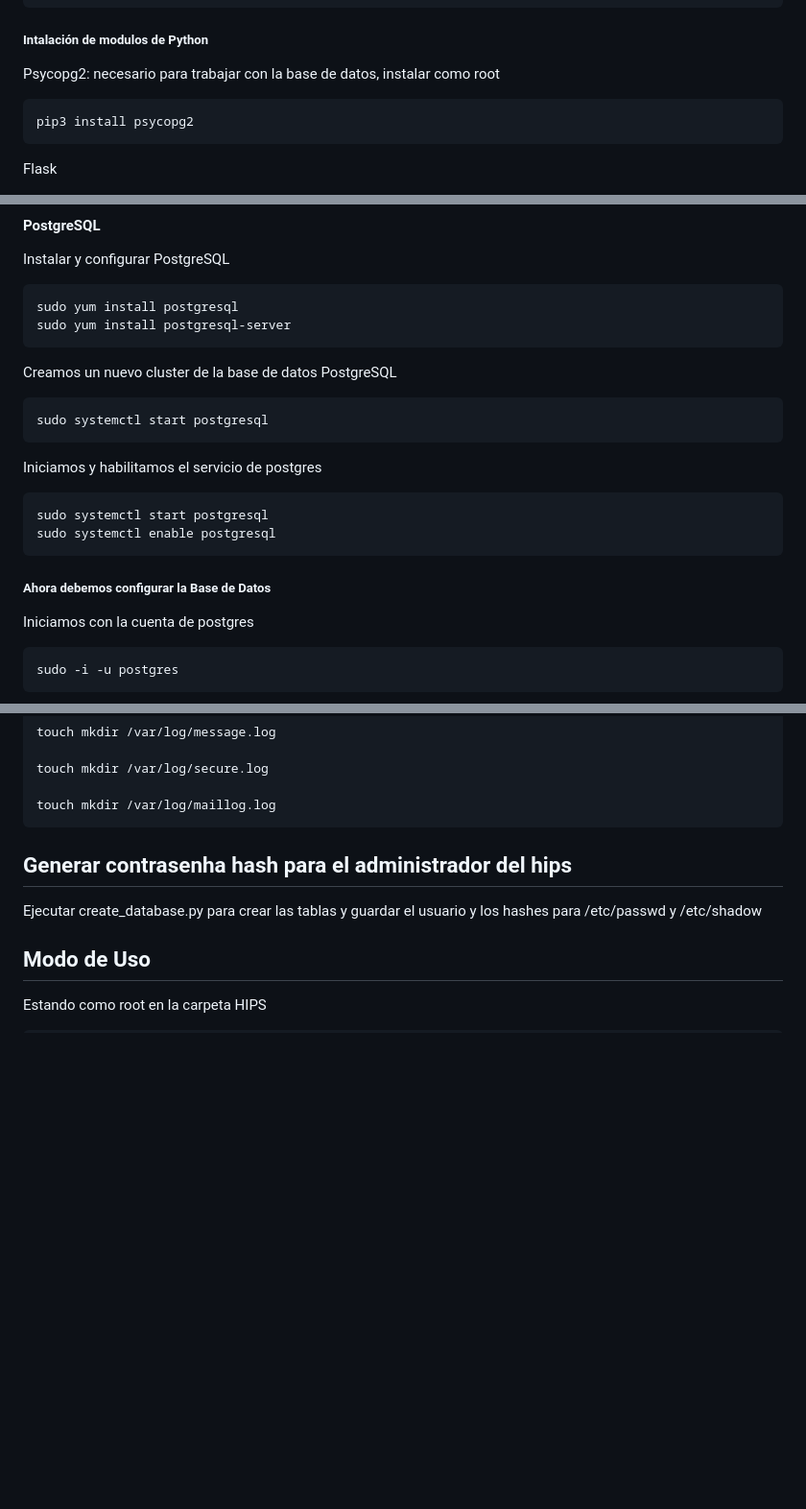
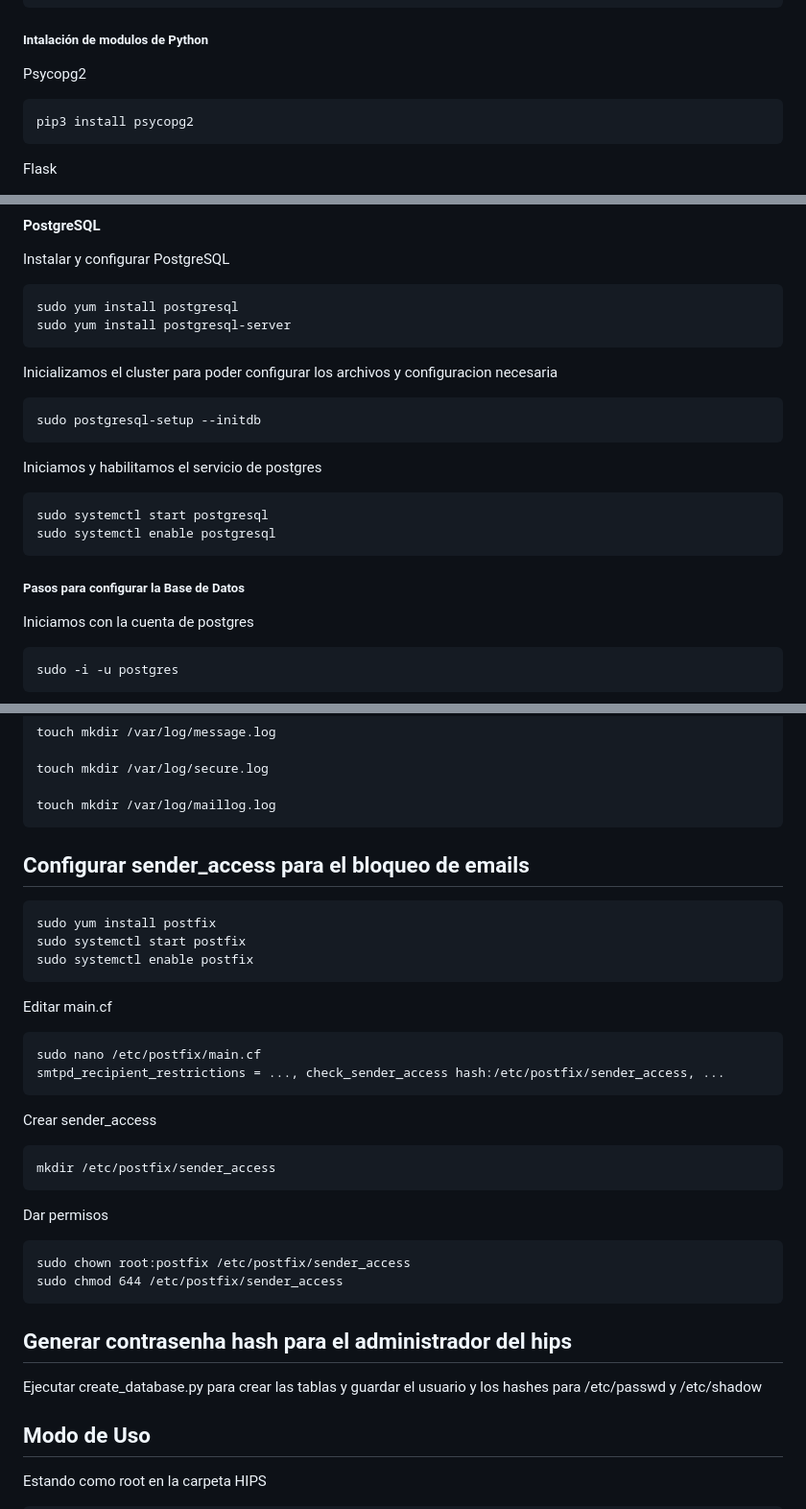
Before and after one commit to Christian-Arce/HIPS_SO2, a Markdown page: README.md, 3 parts joined by grey strips. Shown at 96% size. GitHub-like rendering; blank space fills up the shorter version.

```diff
--- a/README.md
+++ b/README.md
@@ -43,7 +43,7 @@ Instalar instalar Python3 y Pip3
 
 ##### Intalación de modulos de Python
 
-Psycopg2: necesario para trabajar con la base de datos, instalar como root
+Psycopg2
 
 
     pip3 install psycopg2
@@ -62,10 +62,9 @@ Instalar y configurar PostgreSQL
 
     sudo yum install postgresql
     sudo yum install postgresql-server
+Inicializamos el cluster para poder configurar los archivos y configuracion necesaria
 
-Creamos un nuevo cluster de la base de datos PostgreSQL
-
-    sudo systemctl start postgresql
+	sudo postgresql-setup --initdb
 
 Iniciamos y habilitamos el servicio de postgres
 
@@ -73,7 +72,7 @@ Iniciamos y habilitamos el servicio de postgres
     sudo systemctl enable postgresql
 
 
-##### Ahora debemos configurar la Base de Datos
+##### Pasos para configurar la Base de Datos
 Iniciamos con la cuenta de postgres
 
     sudo -i -u postgres
@@ -176,6 +175,24 @@ Crear los logs
     touch mkdir /var/log/secure.log
 
     touch mkdir /var/log/maillog.log
+
+## Configurar sender_access para el bloqueo de emails
+	sudo yum install postfix
+	sudo systemctl start postfix
+	sudo systemctl enable postfix
+ Editar main.cf
+
+  	sudo nano /etc/postfix/main.cf
+   	smtpd_recipient_restrictions = ..., check_sender_access hash:/etc/postfix/sender_access, ...
+Crear sender_access
+
+	mkdir /etc/postfix/sender_access
+ Dar permisos
+
+ 	sudo chown root:postfix /etc/postfix/sender_access
+	sudo chmod 644 /etc/postfix/sender_access
+
+
 ## Generar contrasenha hash para el administrador del hips
 
 Ejecutar create_database.py para crear las tablas y guardar el usuario y los hashes
```
